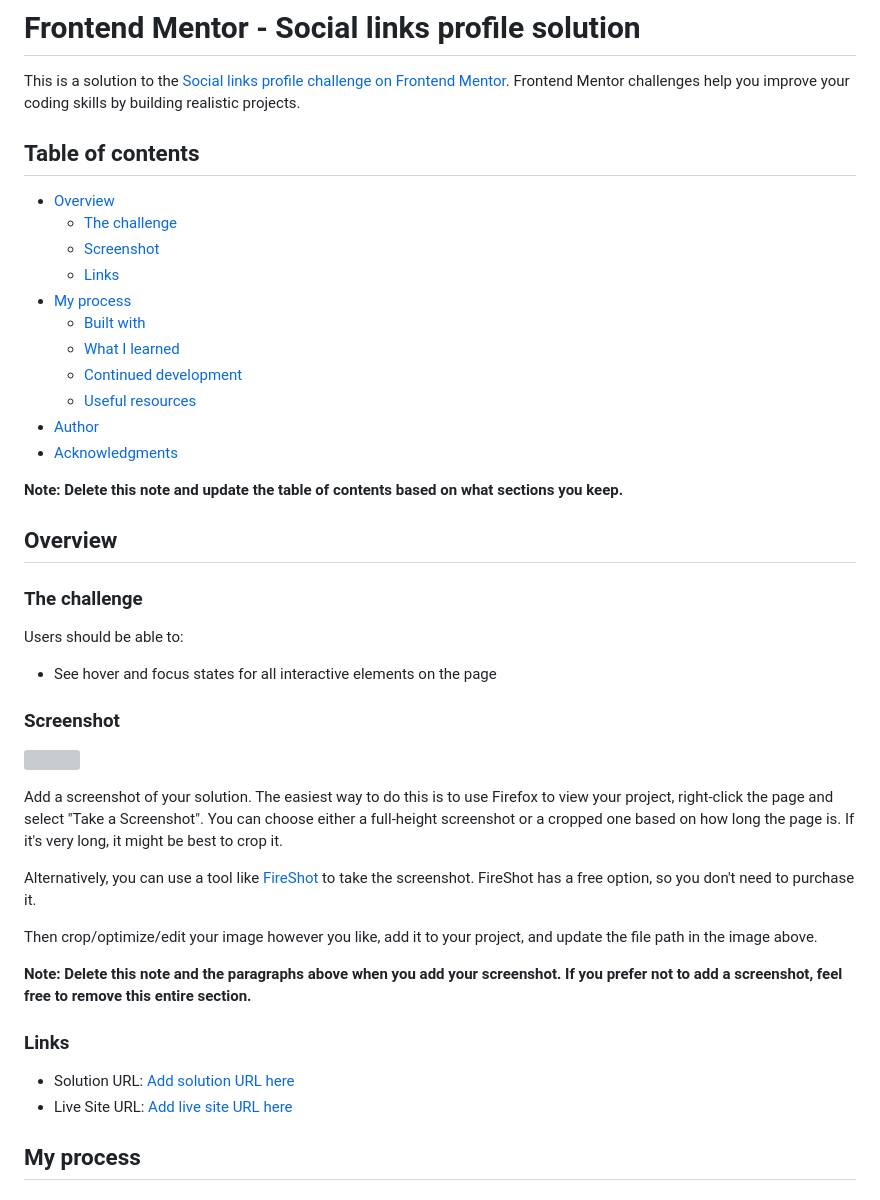
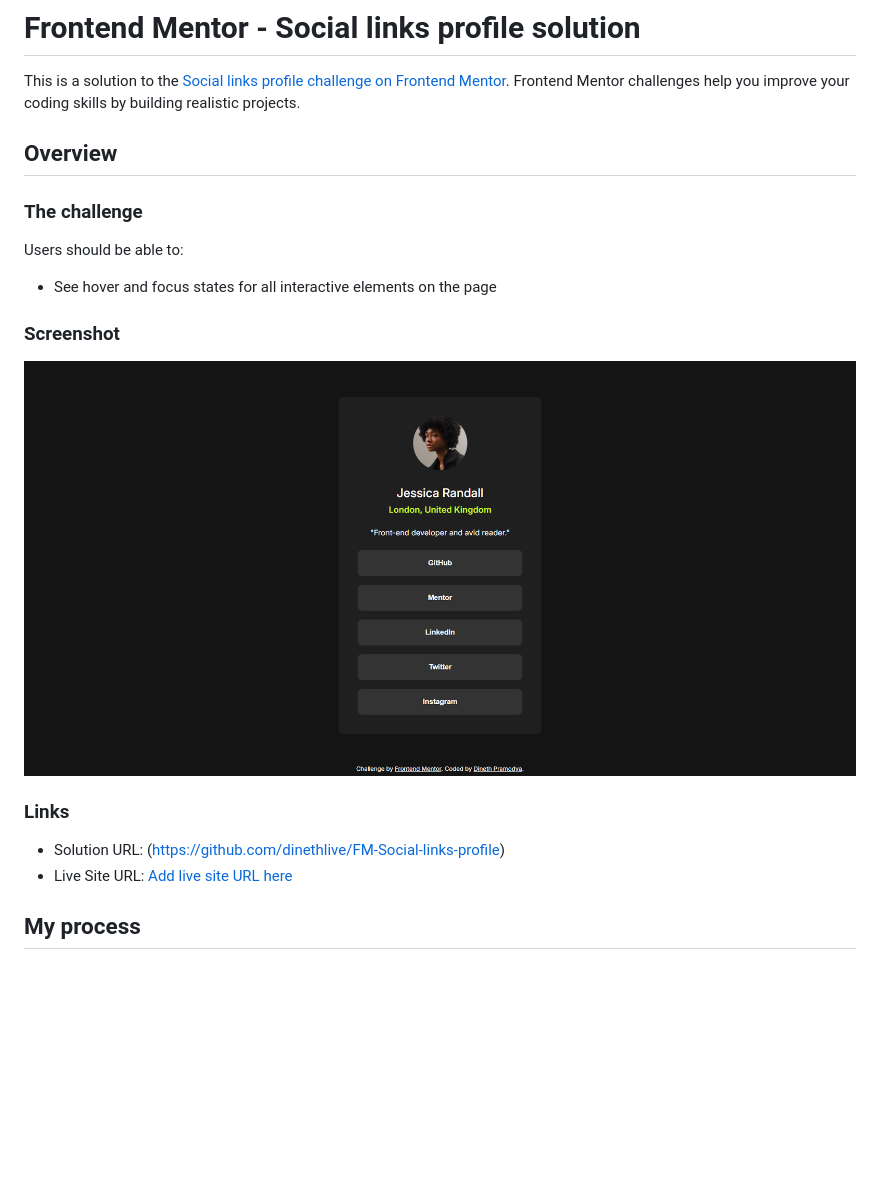
Before and after one commit to dinethlive/FM-Social-links-profile, a Markdown page: README.md, the part around the change printed below. GitHub-like rendering; pictures changed too: social_links_profile.png (added); blank space fills up the shorter version; grey boxes are pictures that could not be loaded.

```diff
--- a/README.md
+++ b/README.md
@@ -1,22 +1,6 @@
 # Frontend Mentor - Social links profile solution
 
 This is a solution to the [Social links profile challenge on Frontend Mentor](https://www.frontendmentor.io/challenges/social-links-profile-UG32l9m6dQ). Frontend Mentor challenges help you improve your coding skills by building realistic projects.
-
-## Table of contents
-
-- [Overview](#overview)
-  - [The challenge](#the-challenge)
-  - [Screenshot](#screenshot)
-  - [Links](#links)
-- [My process](#my-process)
-  - [Built with](#built-with)
-  - [What I learned](#what-i-learned)
-  - [Continued development](#continued-development)
-  - [Useful resources](#useful-resources)
-- [Author](#author)
-- [Acknowledgments](#acknowledgments)
-
-**Note: Delete this note and update the table of contents based on what sections you keep.**
 
 ## Overview
 
@@ -28,19 +12,11 @@ Users should be able to:
 
 ### Screenshot
 
-![](./screenshot.jpg)
-
-Add a screenshot of your solution. The easiest way to do this is to use Firefox to view your project, right-click the page and select "Take a Screenshot". You can choose either a full-height screenshot or a cropped one based on how long the page is. If it's very long, it might be best to crop it.
-
-Alternatively, you can use a tool like [FireShot](https://getfireshot.com/) to take the screenshot. FireShot has a free option, so you don't need to purchase it.
-
-Then crop/optimize/edit your image however you like, add it to your project, and update the file path in the image above.
-
-**Note: Delete this note and the paragraphs above when you add your screenshot. If you prefer not to add a screenshot, feel free to remove this entire section.**
+![](./social_links_profile.png)
 
 ### Links
 
-- Solution URL: [Add solution URL here](https://your-solution-url.com)
+- Solution URL: (https://github.com/dinethlive/FM-Social-links-profile)
 - Live Site URL: [Add live site URL here](https://your-live-site-url.com)
 
 ## My process
```
Also changed, not shown: other parts of README.md (+4 -2 lines).
